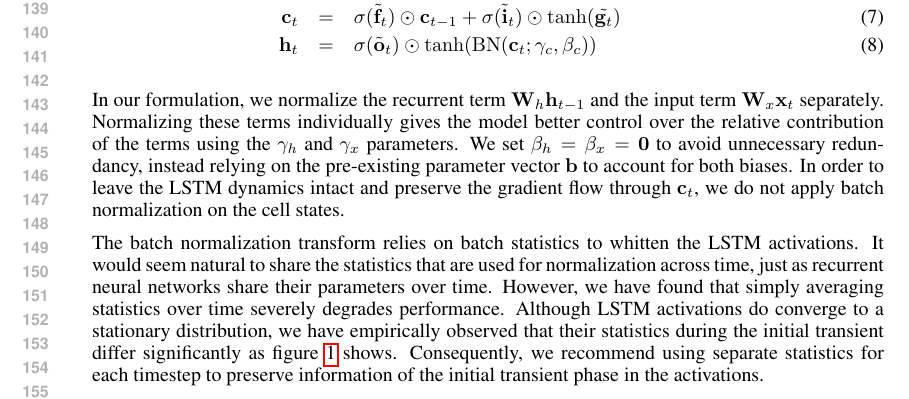
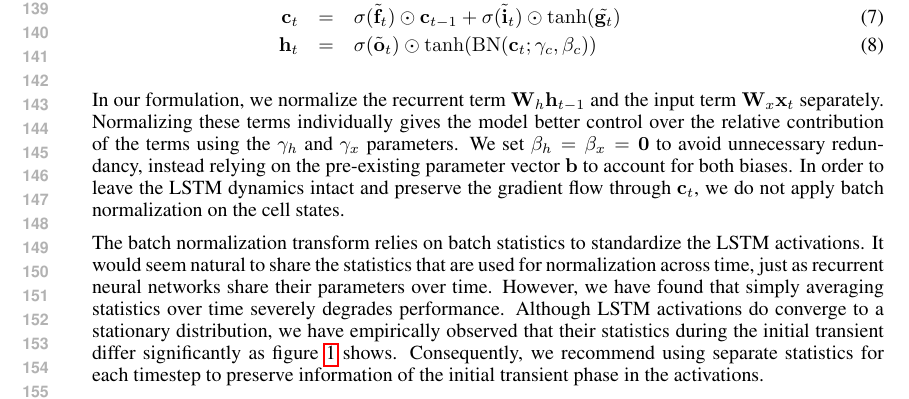
Before and after one commit to cooijmanstim/recurrent-batch-normalization, a LaTeX paper (paper/index.tex): part of page 3 of 9, cut so that both start at the same text. Compiled offline with pdfLaTeX.

Commit message:
whiten -> standardize

```diff
--- a/paper/index.tex
+++ b/paper/index.tex
@@ -254,7 +254,7 @@ In order to leave the LSTM dynamics intact and preserve the gradient flow throug
 
 
 
-The batch normalization transform relies on batch statistics to whitten the LSTM activations.
+The batch normalization transform relies on batch statistics to standardize the LSTM activations.
 It would seem natural to share the statistics that are used for normalization across time,
 just as recurrent neural networks share their parameters over time.
 However, we have found that simply averaging statistics over time severely degrades performance.
```
